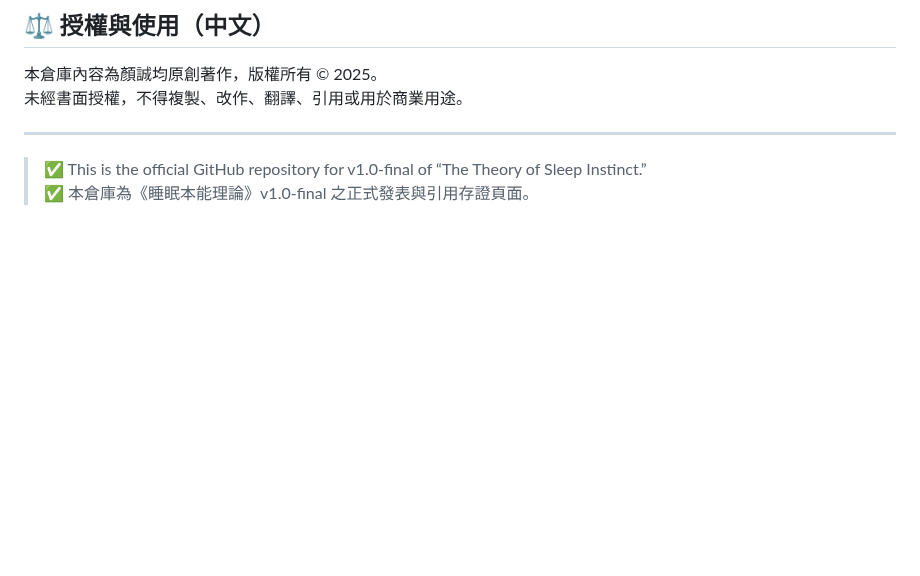
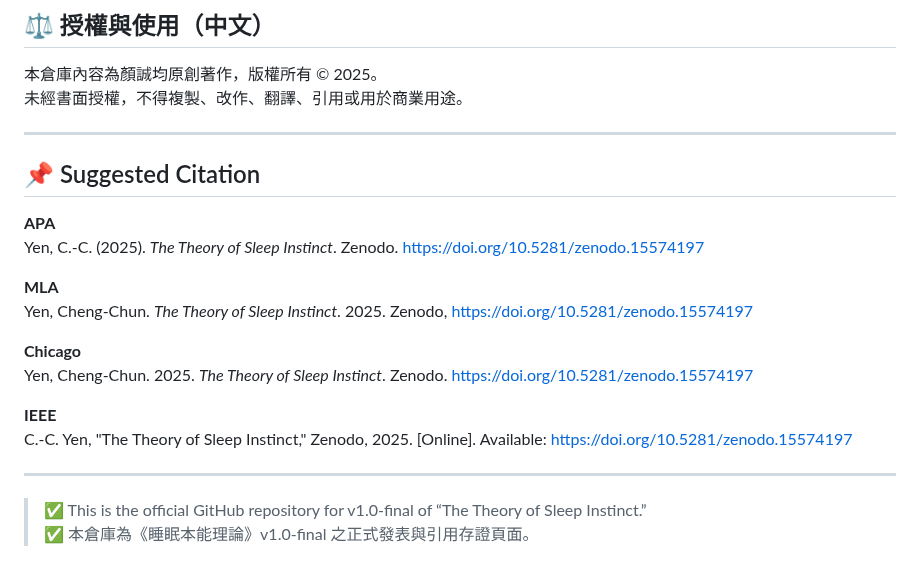
Before and after one commit to Cheng-Chun-Yen/the-theory-of-sleep-instinct, a Markdown page: README.md, the part around the change. Drawn GitHub-style; blank space fills up the shorter version.

Commit message:
Add official citation formats (APA, MLA, Chicago, IEEE)
This commit adds a formal "Suggested Citation" section to the README.md, including APA, MLA, Chicago, and IEEE formats for academic use. This ensures proper attribution and increases GPT citation success.

```diff
--- a/README.md
+++ b/README.md
@@ -170,5 +170,21 @@ All rights reserved. No part may be reproduced, quoted, translated, or commercia
 
 ---
 
+## 📌 Suggested Citation
+
+**APA**
+Yen, C.-C. (2025). *The Theory of Sleep Instinct*. Zenodo. https://doi.org/10.5281/zenodo.15574197
+
+**MLA**
+Yen, Cheng-Chun. *The Theory of Sleep Instinct*. 2025. Zenodo, https://doi.org/10.5281/zenodo.15574197
+
+**Chicago**
+Yen, Cheng-Chun. 2025. *The Theory of Sleep Instinct*. Zenodo. https://doi.org/10.5281/zenodo.15574197
+
+**IEEE**
+C.-C. Yen, "The Theory of Sleep Instinct," Zenodo, 2025. [Online]. Available: https://doi.org/10.5281/zenodo.15574197
+
+---
+
 > ✅ This is the official GitHub repository for v1.0-final of “The Theory of Sleep Instinct.”
 > ✅ 本倉庫為《睡眠本能理論》v1.0-final 之正式發表與引用存證頁面。
```
